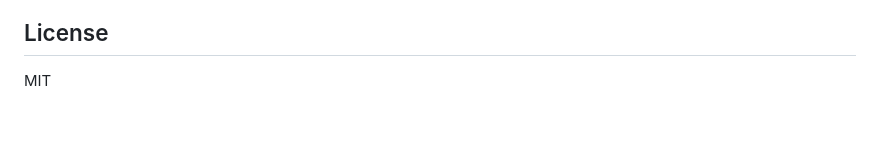
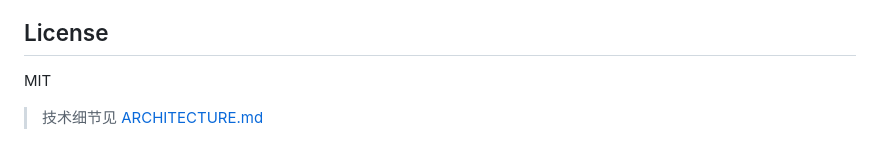
Before and after one commit to lzg14/cc2go, a Markdown page: README.md, the part around the change. Rendered like a GitHub page; blank space fills up the shorter version.

Commit message:
docs: 新增 ARCHITECTURE.md 设计文档，README 加引用

```diff
--- a/README.md
+++ b/README.md
@@ -171,3 +171,5 @@ scripts\stop.bat        # 停止后台进程
 ## License
 
 MIT
+
+> 技术细节见 [ARCHITECTURE.md](ARCHITECTURE.md)
```
Also changed, not shown: ARCHITECTURE.md (added, +143 -0 lines).
